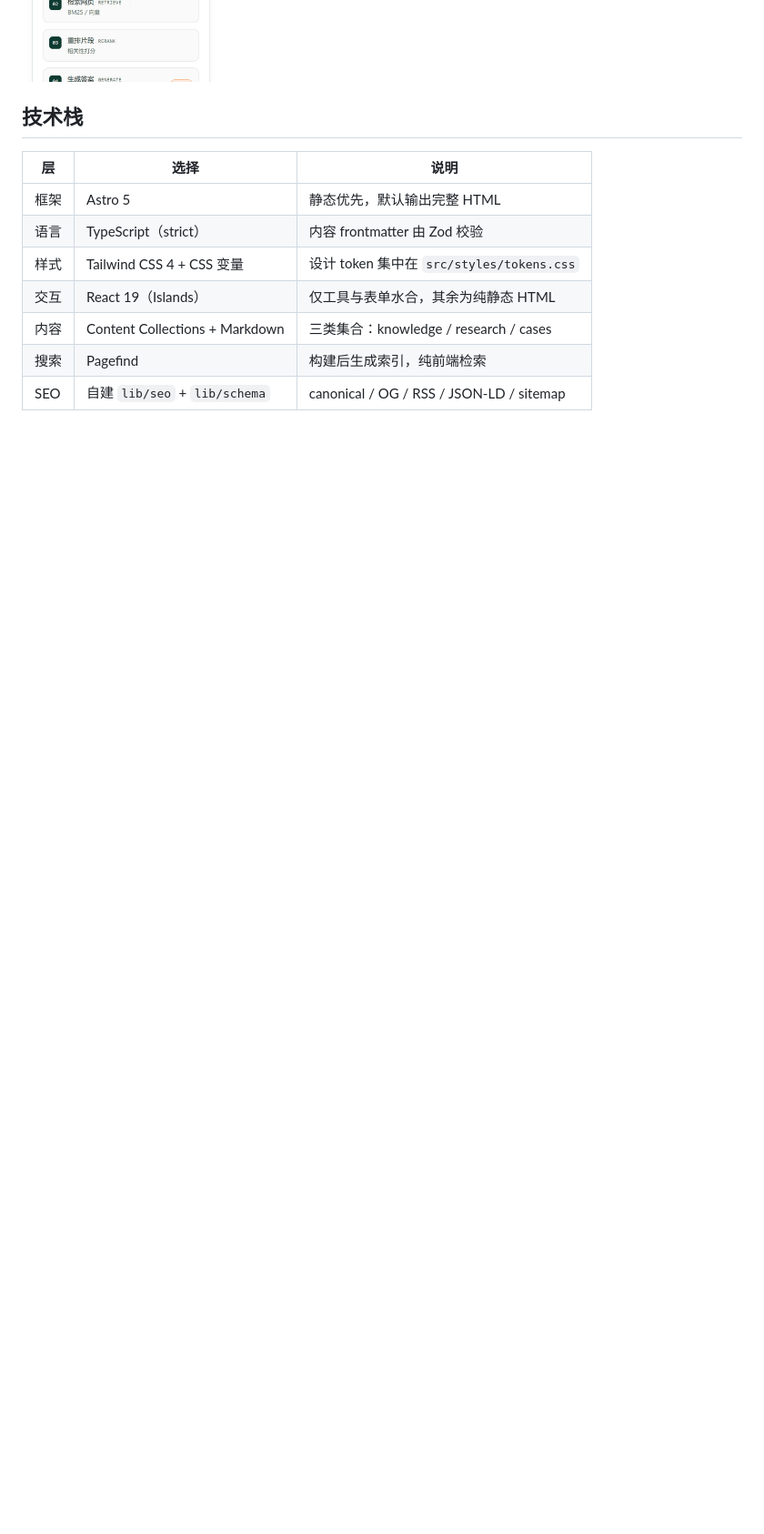
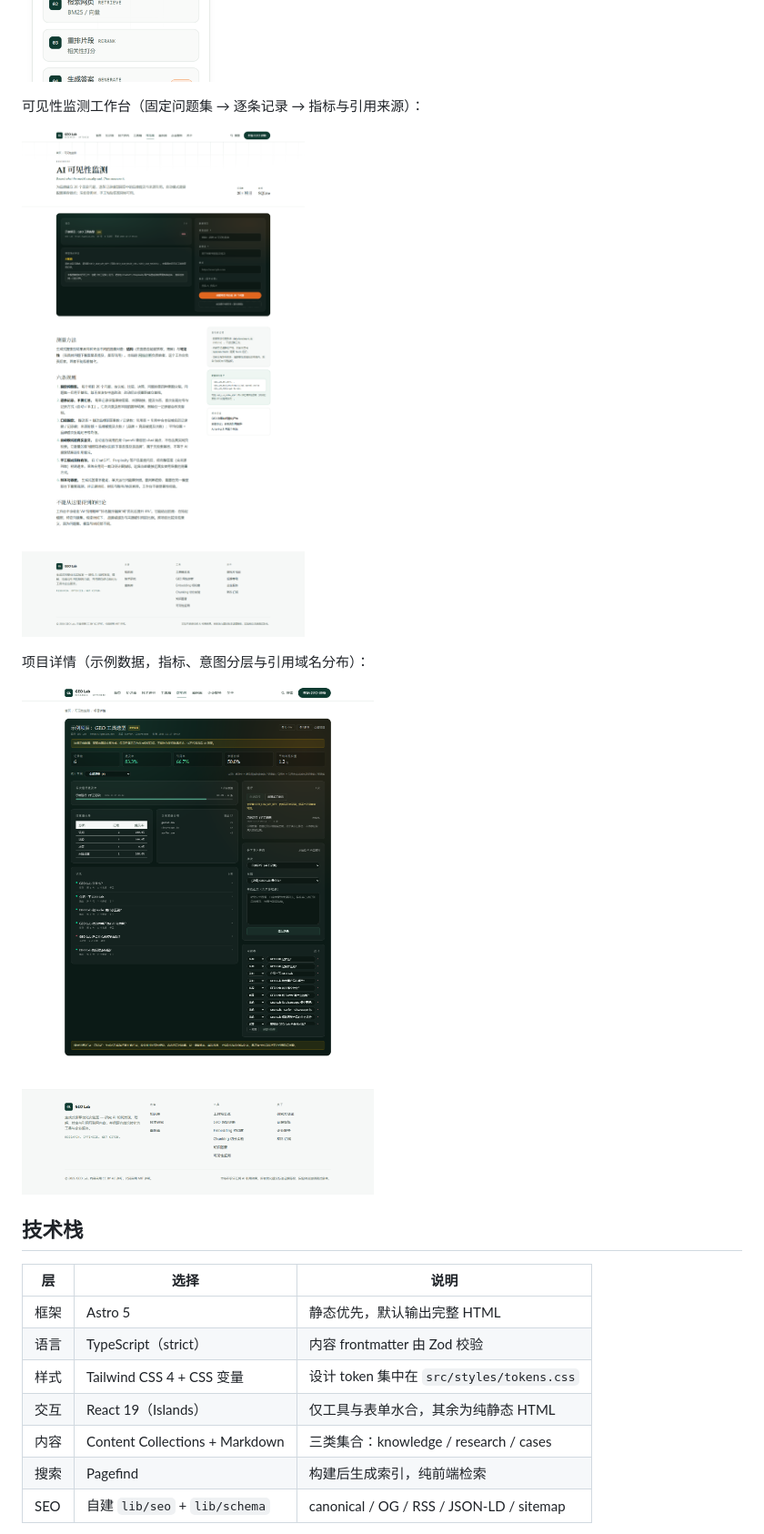
Before and after one commit to fengjutian/GEO-Lab, a Markdown page: README.md, the part around the change. Shown at 91% size. Drawn GitHub-style; pictures changed too: docs/screenshots/benchmark-dashboard.png (added), docs/screenshots/benchmark-project.png (added); blank space fills up the shorter version.

```diff
--- a/README.md
+++ b/README.md
@@ -39,6 +39,14 @@ RAG 流程实验（BM25 召回 → 重排 → 上下文装配 → 抽取式引
 移动端（390px）：
 
 ![移动端](docs/screenshots/home-mobile.png)
+
+可见性监测工作台（固定问题集 → 逐条记录 → 指标与引用来源）：
+
+![可见性监测工作台](docs/screenshots/benchmark-dashboard.png)
+
+项目详情（示例数据，指标、意图分层与引用域名分布）：
+
+![监测项目详情](docs/screenshots/benchmark-project.png)
 
 ## 技术栈
 
```
Also changed, not shown: 6 other files.
